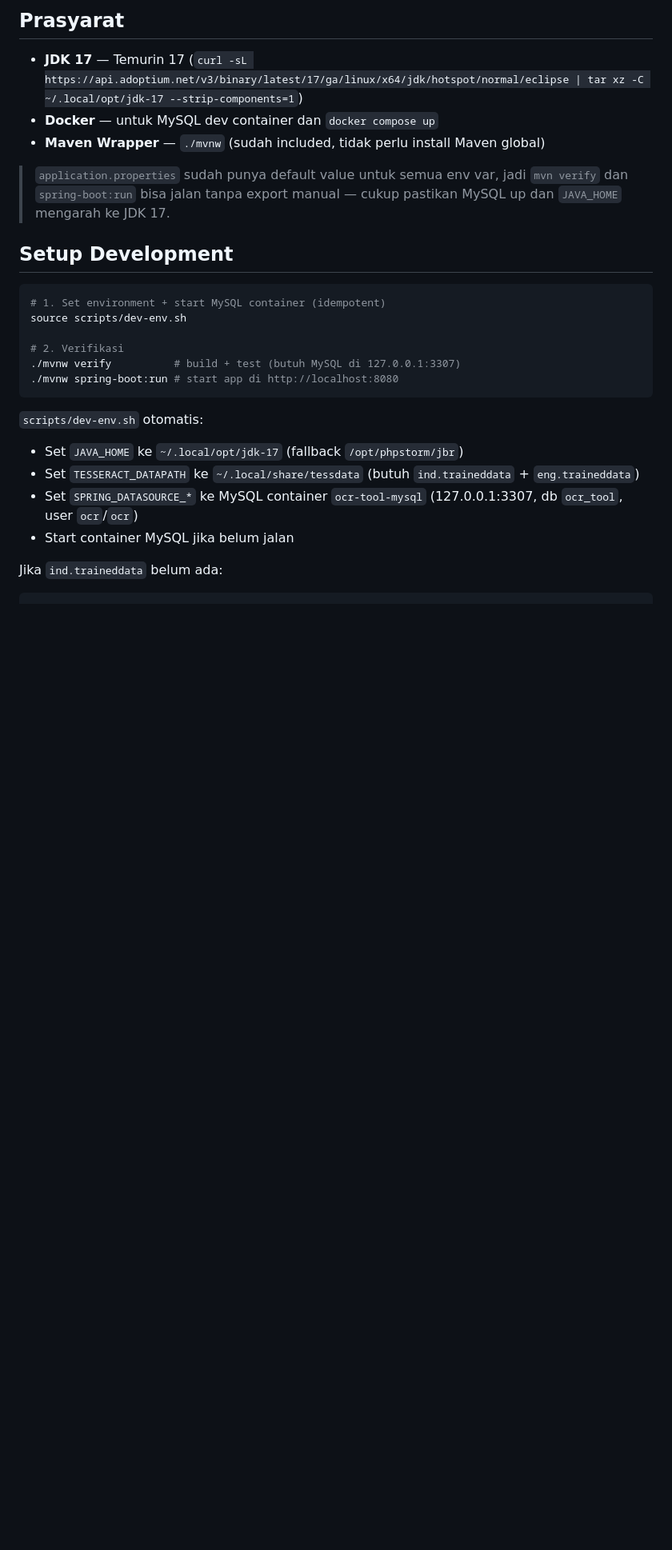
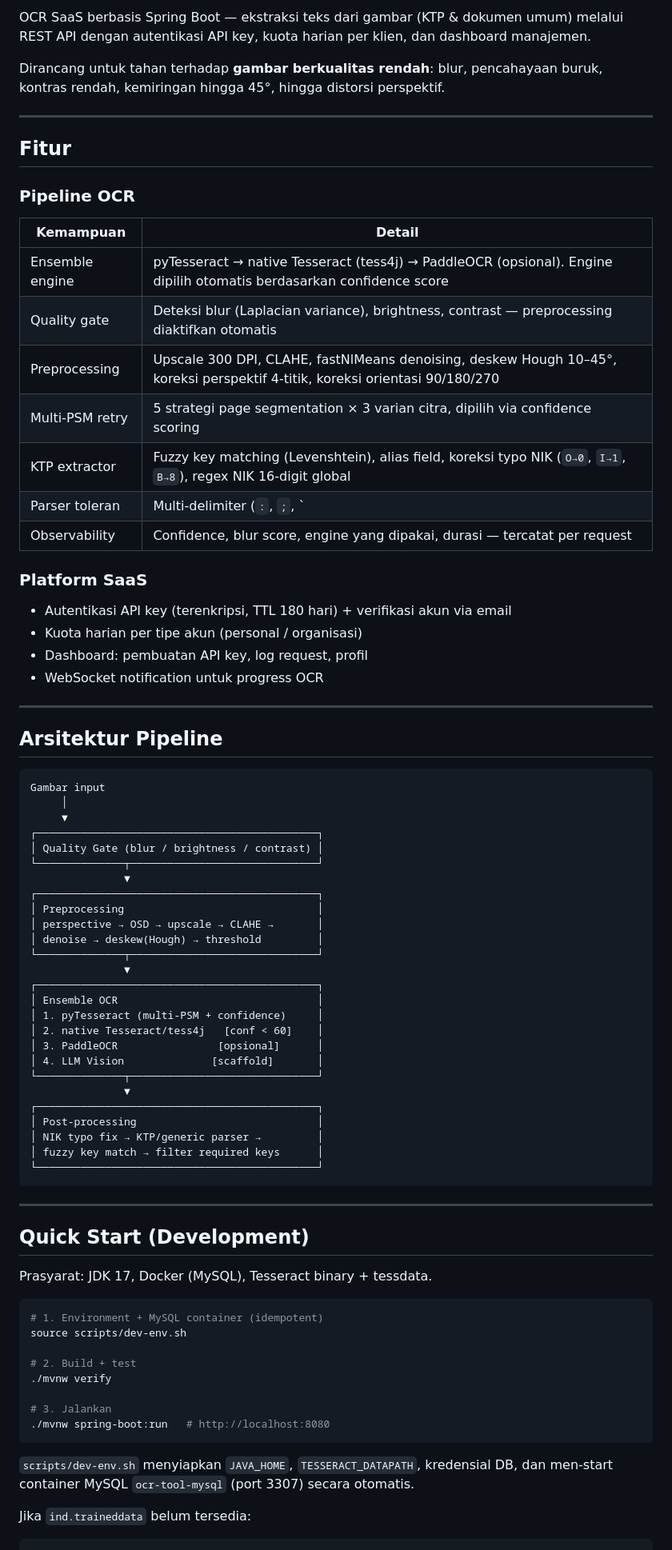
Before and after one commit to maleolabs/nest-vision-saas, a Markdown page: README.md, the part around one of its changes. Shown at 80% size. Rendered like a GitHub page; blank space fills up the shorter version.

````diff
--- a/README.md
+++ b/README.md
@@ -4,30 +5,84 @@ Proyek ini menyediakan layanan pengenalan teks dari gambar menggunakan teknologi
 
-## Prasyarat
+OCR SaaS berbasis Spring Boot — ekstraksi teks dari gambar (KTP & dokumen umum) melalui REST API dengan autentikasi API key, kuota harian per klien, dan dashboard manajemen.
 
-- **JDK 17** — Temurin 17 (`curl -sL https://api.adoptium.net/v3/binary/latest/17/ga/linux/x64/jdk/hotspot/normal/eclipse | tar xz -C ~/.local/opt/jdk-17 --strip-components=1`)
-- **Docker** — untuk MySQL dev container dan `docker compose up`
-- **Maven Wrapper** — `./mvnw` (sudah included, tidak perlu install Maven global)
+Dirancang untuk tahan terhadap **gambar berkualitas rendah**: blur, pencahayaan buruk, kontras rendah, kemiringan hingga 45°, hingga distorsi perspektif.
 
-> `application.properties` sudah punya default value untuk semua env var, jadi `mvn verify` dan `spring-boot:run` bisa jalan tanpa export manual — cukup pastikan MySQL up dan `JAVA_HOME` mengarah ke JDK 17.
+---
 
-## Setup Development
+## Fitur
+
+### Pipeline OCR
+
+| Kemampuan | Detail |
+|---|---|
+| Ensemble engine | pyTesseract → native Tesseract (tess4j) → PaddleOCR (opsional). Engine dipilih otomatis berdasarkan confidence score |
+| Quality gate | Deteksi blur (Laplacian variance), brightness, contrast — preprocessing diaktifkan otomatis |
+| Preprocessing | Upscale 300 DPI, CLAHE, fastNlMeans denoising, deskew Hough 10–45°, koreksi perspektif 4-titik, koreksi orientasi 90/180/270 |
+| Multi-PSM retry | 5 strategi page segmentation × 3 varian citra, dipilih via confidence scoring |
+| KTP extractor | Fuzzy key matching (Levenshtein), alias field, koreksi typo NIK (`O→0`, `I→1`, `B→8`), regex NIK 16-digit global |
+| Parser toleran | Multi-delimiter (`:`, `;`, `|`, spasi ganda) — tidak lagi bergantung pada satu karakter `:` |
+| Observability | Confidence, blur score, engine yang dipakai, durasi — tercatat per request |
+
+### Platform SaaS
+
+- Autentikasi API key (terenkripsi, TTL 180 hari) + verifikasi akun via email
+- Kuota harian per tipe akun (personal / organisasi)
+- Dashboard: pembuatan API key, log request, profil
+- WebSocket notification untuk progress OCR
+
+---
+
+## Arsitektur Pipeline
+
+```
+Gambar input
+     │
+     ▼
+┌─────────────────────────────────────────────┐
+│ Quality Gate (blur / brightness / contrast) │
+└──────────────┬──────────────────────────────┘
+               ▼
+┌─────────────────────────────────────────────┐
+│ Preprocessing                               │
+│ perspective → OSD → upscale → CLAHE →       │
+│ denoise → deskew(Hough) → threshold         │
+└──────────────┬──────────────────────────────┘
+               ▼
+┌─────────────────────────────────────────────┐
+│ Ensemble OCR                                │
+│ 1. pyTesseract (multi-PSM + confidence)     │
+│ 2. native Tesseract/tess4j   [conf < 60]    │
+│ 3. PaddleOCR                [opsional]      │
+│ 4. LLM Vision              [scaffold]       │
+└──────────────┬──────────────────────────────┘
+               ▼
+┌─────────────────────────────────────────────┐
+│ Post-processing                             │
+│ NIK typo fix → KTP/generic parser →         │
+│ fuzzy key match → filter required keys      │
+└─────────────────────────────────────────────┘
+```
+
+---
+
+## Quick Start (Development)
+
+Prasyarat: JDK 17, Docker (MySQL), Tesseract binary + tessdata.
 
 ```bash
-# 1. Set environment + start MySQL container (idempotent)
+# 1. Environment + MySQL container (idempotent)
 source scripts/dev-env.sh
 
-# 2. Verifikasi
-./mvnw verify          # build + test (butuh MySQL di 127.0.0.1:3307)
-./mvnw spring-boot:run # start app di http://localhost:8080
+# 2. Build + test
+./mvnw verify
+
+# 3. Jalankan
+./mvnw spring-boot:run   # http://localhost:8080
 ```
 
-`scripts/dev-env.sh` otomatis:
-- Set `JAVA_HOME` ke `~/.local/opt/jdk-17` (fallback `/opt/phpstorm/jbr`)
-- Set `TESSERACT_DATAPATH` ke `~/.local/share/tessdata` (butuh `ind.traineddata` + `eng.traineddata`)
-- Set `SPRING_DATASOURCE_*` ke MySQL container `ocr-tool-mysql` (127.0.0.1:3307, db `ocr_tool`, user `ocr`/`ocr`)
-- Start container MySQL jika belum jalan
+`scripts/dev-env.sh` menyiapkan `JAVA_HOME`, `TESSERACT_DATAPATH`, kredensial DB, dan men-start container MySQL `ocr-tool-mysql` (port 3307) secara otomatis.
 
-Jika `ind.traineddata` belum ada:
+Jika `ind.traineddata` belum tersedia:
 
 ```bash
 mkdir -p ~/.local/share/tessdata
````
Also changed, not shown: other parts of README.md (+139 -84 lines).
